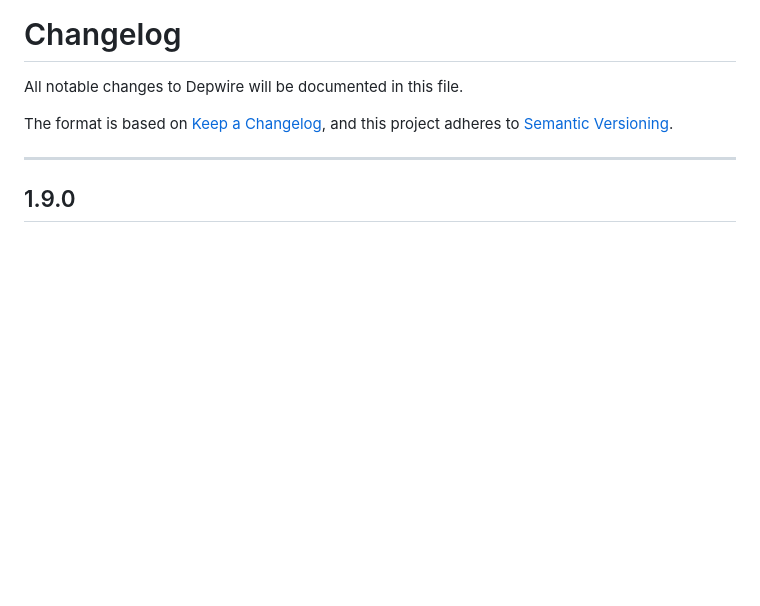
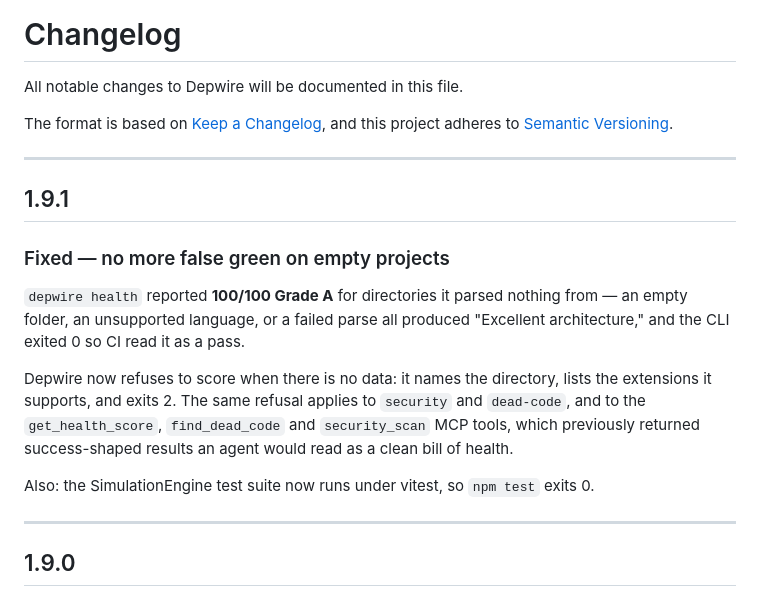
Before and after one commit to depwire/depwire, a Markdown page: CHANGELOG.md, the part around the change. Rendered like a GitHub page; blank space fills up the shorter version.

Commit message:
docs: add 1.9.1 changelog entry

```diff
--- a/CHANGELOG.md
+++ b/CHANGELOG.md
@@ -3,6 +3,24 @@
 All notable changes to Depwire will be documented in this file.
 
 The format is based on [Keep a Changelog](https://keepachangelog.com/en/1.1.0/), and this project adheres to [Semantic Versioning](https://semver.org/spec/v2.0.0.html).
+
+---
+
+## 1.9.1
+
+### Fixed — no more false green on empty projects
+
+`depwire health` reported **100/100 Grade A** for directories it parsed nothing from —
+an empty folder, an unsupported language, or a failed parse all produced "Excellent
+architecture," and the CLI exited 0 so CI read it as a pass.
+
+Depwire now refuses to score when there is no data: it names the directory, lists the
+extensions it supports, and exits 2. The same refusal applies to `security` and
+`dead-code`, and to the `get_health_score`, `find_dead_code` and `security_scan` MCP
+tools, which previously returned success-shaped results an agent would read as a clean
+bill of health.
+
+Also: the SimulationEngine test suite now runs under vitest, so `npm test` exits 0.
 
 ---
 
```
